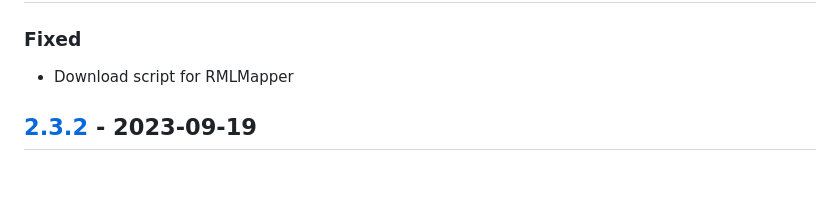
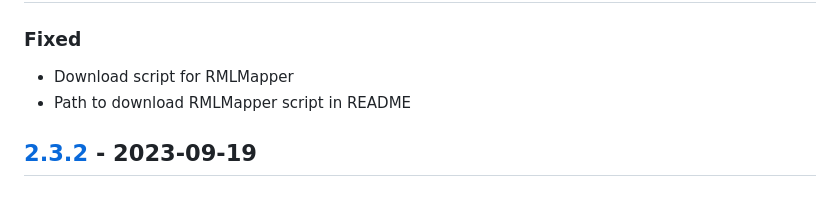
Before and after one commit to RMLio/rmlmapper-webapi-js, a Markdown page: CHANGELOG.md, the part around the change. Rendered like a GitHub page.

```diff
--- a/CHANGELOG.md
+++ b/CHANGELOG.md
@@ -9,6 +9,7 @@ and this project adheres to [Semantic Versioning](http://semver.org/spec/v2.0.0.
 
 ### Fixed
 - Download script for RMLMapper
+- Path to download RMLMapper script in README
 
 ## [2.3.2] - 2023-09-19
 
```
Also changed, not shown: README.md (+2 -2 lines).
